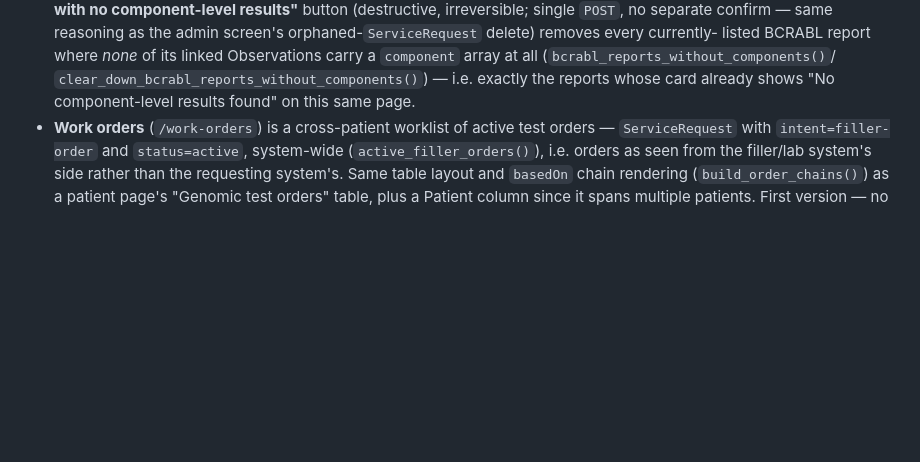
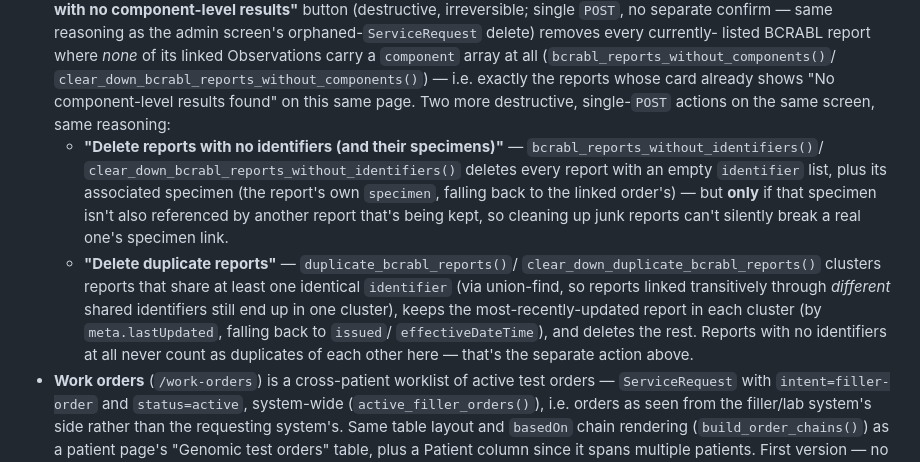
Before and after one commit to nw-gmsa/julius, a Markdown page: README.md, the part around the change. GitHub-like rendering; blank space fills up the shorter version.

```diff
--- a/README.md
+++ b/README.md
@@ -159,7 +159,25 @@ active filler-order test orders.
   `component` array at all (`bcrabl_reports_without_components()`/
   `clear_down_bcrabl_reports_without_components()`) — i.e. exactly the
   reports whose card already shows "No component-level results found" on
-  this same page.
+  this same page. Two more destructive, single-`POST` actions on the same
+  screen, same reasoning:
+  - **"Delete reports with no identifiers (and their specimens)"** —
+    `bcrabl_reports_without_identifiers()`/
+    `clear_down_bcrabl_reports_without_identifiers()` deletes every report
+    with an empty `identifier` list, plus its associated specimen (the
+    report's own `specimen`, falling back to the linked order's) — but
+    **only** if that specimen isn't also referenced by another report
+    that's being kept, so cleaning up junk reports can't silently break a
+    real one's specimen link.
+  - **"Delete duplicate reports"** — `duplicate_bcrabl_reports()`/
+    `clear_down_duplicate_bcrabl_reports()` clusters reports that share at
+    least one identical `identifier` (via union-find, so reports linked
+    transitively through *different* shared identifiers still end up in
+    one cluster), keeps the most-recently-updated report in each cluster
+    (by `meta.lastUpdated`, falling back to `issued`/
+    `effectiveDateTime`), and deletes the rest. Reports with no
+    identifiers at all never count as duplicates of each other here —
+    that's the separate action above.
 - **Work orders** (`/work-orders`) is a cross-patient worklist of active
   test orders — `ServiceRequest` with `intent=filler-order` and
   `status=active`, system-wide (`active_filler_orders()`), i.e. orders as
```
Also changed, not shown: CLAUDE.md (+35 -0 lines).
